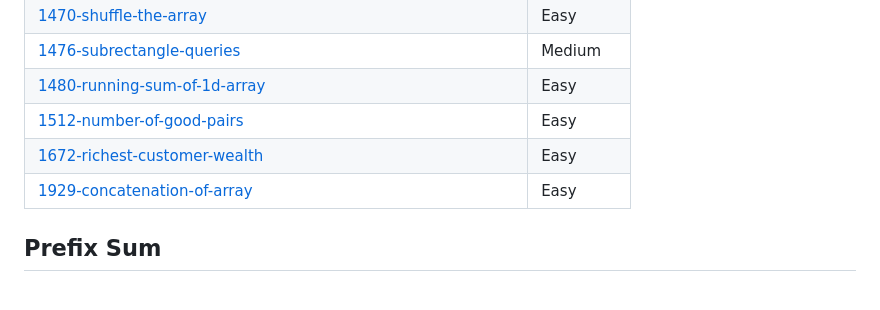
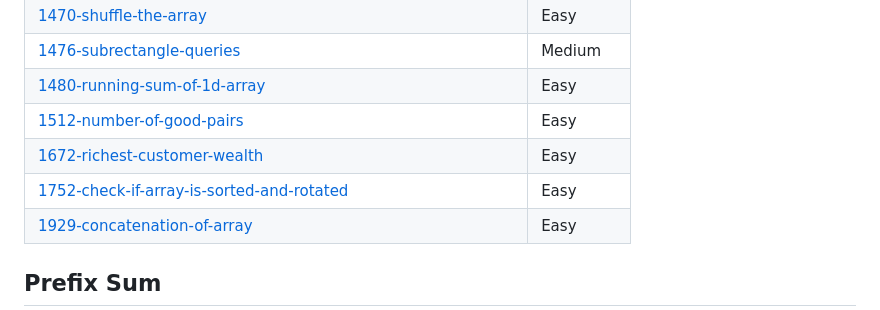
Before and after one commit to joyccceee-keren/LeetCode-Solutions, a Markdown page: README.md, the part around the change. Drawn GitHub-style.

Commit message:
Add 1752-check-if-array-is-sorted-and-rotated to topics.

```diff
--- a/README.md
+++ b/README.md
@@ -89,6 +89,7 @@ Collection of LeetCode questions to ace the coding interview! - Created using [L
 | [1480-running-sum-of-1d-array](https://github.com/joyccceee-keren/LeetCode-Solutions/tree/main/1480-running-sum-of-1d-array/) | Easy |
 | [1512-number-of-good-pairs](https://github.com/joyccceee-keren/LeetCode-Solutions/tree/main/1512-number-of-good-pairs/) | Easy |
 | [1672-richest-customer-wealth](https://github.com/joyccceee-keren/LeetCode-Solutions/tree/main/1672-richest-customer-wealth/) | Easy |
+| [1752-check-if-array-is-sorted-and-rotated](https://github.com/joyccceee-keren/LeetCode-Solutions/tree/main/1752-check-if-array-is-sorted-and-rotated/) | Easy |
 | [1929-concatenation-of-array](https://github.com/joyccceee-keren/LeetCode-Solutions/tree/main/1929-concatenation-of-array/) | Easy |
 ## Prefix Sum
 | Problem Name | Difficulty |
```
